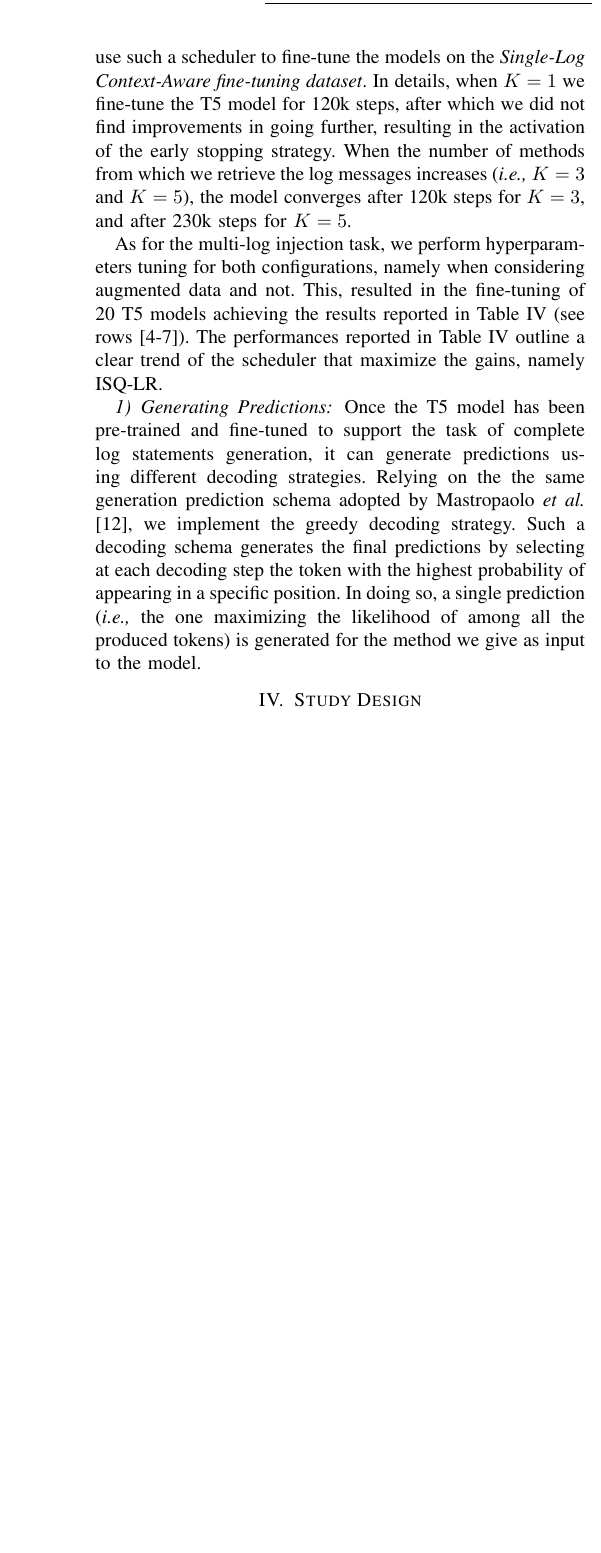
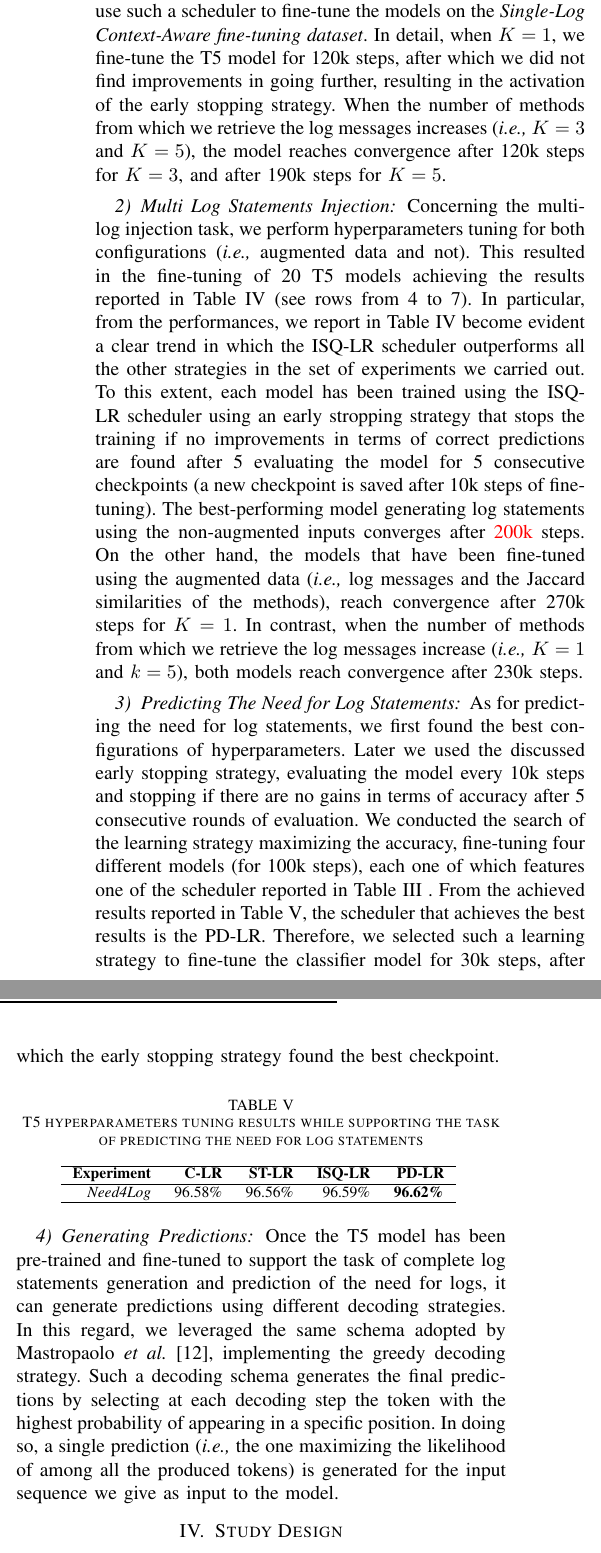
Before and after one commit to antonio-mastropaolo/automating-logging-acitivities, a LaTeX paper (main.tex, which reads approach.tex): part of one column of page 6 of 7 before the commit and two parts of the columns of page 6 of 8 after it, the two joined at a grey line, cut so that both start at the same text, the shorter picture padded with empty space. Compiled offline with pdfLaTeX; a missing font is replaced by an installed copy or a similar font; a LaTeX package or settings file that is missing is left out.

Commit message:
Done with the approach

```diff
--- a/approach.tex
+++ b/approach.tex
@@ -202,7 +197,6 @@ In contrast, to find the best-performing model when fine-tuning T5 on the \texti
 Since we use software-specific corpora to pre-train and fine-tune the model we need a new vocabulary that include the \java tokens featuring our datasets. For this reason, we trained a new tokenizer (\emph{i.e.}, a SentencePiece model \cite{kudo2018sentencepiece}) on 1M Java methods and 712,634 English sentences coming from the C4 dataset \cite{raffel2019exploring}. Similarly to what has been done by Mastropaolo \etal \cite{mastropaolo2022using}, we included English sentences to deal with complex log messages and we set the size of the resulting vocabulary to 32k word-pieces.
 
-From the achieved results reported in \tabref{tab:hp-results}, it emerges a slight gain in terms of correct predictions when using the ISR-LR scheduler across the different values of $K$. Thus, we use such a scheduler to fine-tune the models on the	\textit{Single-Log Context-Aware fine-tuning dataset}. In details, when $K=1$ we fine-tune the T5 model for 120k steps, after which we did not find improvements in going further, resulting in the activation of the early stopping strategy. When the number of methods from which we retrieve the log messages increases (\ie $K=3$ and $K=5$), the model converges after 120k steps for $K=3$, and after 230k steps for $K=5$.
+\subsubsection{Single Log Statements Injection}
 
-As for the multi-log injection task, we perform hyperparameters tuning for both configurations, namely when considering augmented data and not.
-This, resulted in the fine-tuning of 20 T5 models achieving the results reported in \tabref{tab:hp-results} (see rows [4-7]). The performances reported in \tabref{tab:hp-results} outline a clear trend of the scheduler that maximize the gains, namely ISQ-LR.
+We must anticipate that we do not perform any hyperparameters tuning while replicating LANCE on our \textit{Single-Log fine-tuning dataset}, but instead, we train our T5 model supporting the complete injection of log statements on our novel dataset, using the best configuration of hyperparameters found by Mastropaolo \etal \cite{mastropaolo2022using}. In this regard, we used the Polynomial Decay Learning Rate (PD-LR), whose parameters are reported in \tabref{tab:learning-rates}. Afterward, we used the validation datasets to gauge the model accuracy every 10,000 steps and perform early stopping, choosing a delta of 0.01, and patience of 5. In doing so, we were able to select the model after 240k steps that most likely achieved the best results in terms of generalizability while avoiding overfitting.
 
@@ -209,4 +204,26 @@ This, resulted in the fine-tuning of 20 T5 models achieving the results reported
 
+From the achieved results reported in \tabref{tab:hp-results}, it emerges a slight gain in terms of correct predictions when using the ISR-LR scheduler across the different values of $K$. Thus, we use such a scheduler to fine-tune the models on the	\textit{Single-Log Context-Aware fine-tuning dataset}. In detail, when $K=1$, we fine-tune the T5 model for 120k steps, after which we did not find improvements in going further, resulting in the activation of the early stopping strategy. When the number of methods from which we retrieve the log messages increases (\ie $K=3$ and $K=5$), the model reaches convergence after 120k steps for $K=3$, and after 190k steps for $K=5$.
+
+\subsubsection{Multi Log Statements Injection}
+
+Concerning the multi-log injection task, we perform hyperparameters tuning for both configurations (\ie augmented data and not). This resulted in the fine-tuning of 20 T5 models achieving the results reported in \tabref{tab:hp-results} (see rows from 4 to 7). In particular, from the performances, we report in \tabref{tab:hp-results} become evident a clear trend in which the ISQ-LR scheduler outperforms all the other strategies in the set of experiments we carried out. To this extent, each model has been trained using the ISQ-LR scheduler using an early stropping strategy that stops the training if no improvements in terms of correct predictions are found after 5 evaluating the model for 5 consecutive checkpoints (a new checkpoint is saved after 10k steps of fine-tuning).
+The best-performing model generating log statements using the non-augmented inputs converges after \textcolor{red}{200k} steps.
+On the other hand, the models that have been fine-tuned using the augmented data (\ie log messages and the Jaccard similarities of the methods), reach convergence after 270k steps for $K=1$. In contrast, when the number of methods from which we retrieve the log messages increase (\ie $K=1$ and $k=5$), both models reach convergence after 230k steps.
+
+\subsubsection{Predicting The Need for Log Statements}
+As for predicting the need for log statements, we first found the best configurations of hyperparameters. Later we used the discussed early stopping strategy, evaluating the model every 10k steps and stopping if there are no gains in terms of accuracy after 5 consecutive rounds of evaluation.
+We conducted the search of the learning strategy maximizing the accuracy, fine-tuning four different models (for 100k steps), each one of which features one of the scheduler reported in \tabref{tab:learning-rates} . From the achieved results reported in \tabref{tab:need4log-hp}, the scheduler that achieves the best results is the PD-LR. Therefore, we selected such a learning strategy to fine-tune the classifier model for 30k steps, after which the early stopping strategy found the best checkpoint.
+
+  \begin{table}[h!]
+	\centering
+	\caption{T5 hyperparameters tuning results while supporting the task of predicting the need for log statements}
+	\begin{tabular}{rrrrr}
+		\hline
+		\textbf{Experiment}        & \textbf{C-LR} & \textbf{ST-LR} & \textbf{ISQ-LR}  & \textbf{PD-LR}  \\ \hline
+		\textit{Need4Log} & 96.58\%       & 96.56\%        & 96.59\%          & \textbf{96.62\%}\\ \hline
+	\end{tabular}
+	\label{tab:need4log-hp}
+\end{table}
 
 \subsubsection{Generating Predictions}
-Once the T5 model has been pre-trained and fine-tuned to support the task of complete log statements generation, it can generate predictions using different decoding strategies. Relying on the the same generation prediction schema adopted by Mastropaolo \etal \cite{mastropaolo2022using}, we implement the greedy decoding strategy. Such a decoding schema generates the final predictions by selecting at each decoding step the token with the highest probability of appearing in a specific position. In doing so, a single prediction (\ie the one maximizing the likelihood of among all the produced tokens) is generated for the method we give as input to the model.
+Once the T5 model has been pre-trained and fine-tuned to support the task of complete log statements generation and prediction of the need for logs, it can generate predictions using different decoding strategies. In this regard, we leveraged the same schema adopted by Mastropaolo \etal \cite{mastropaolo2022using}, implementing the greedy decoding strategy. Such a decoding schema generates the final predictions by selecting at each decoding step the token with the highest probability of appearing in a specific position. In doing so, a single prediction (\ie the one maximizing the likelihood of among all the produced tokens) is generated for the input sequence we give as input to the model.
```
Also changed, not shown: approach.tex (18 more changed lines).
